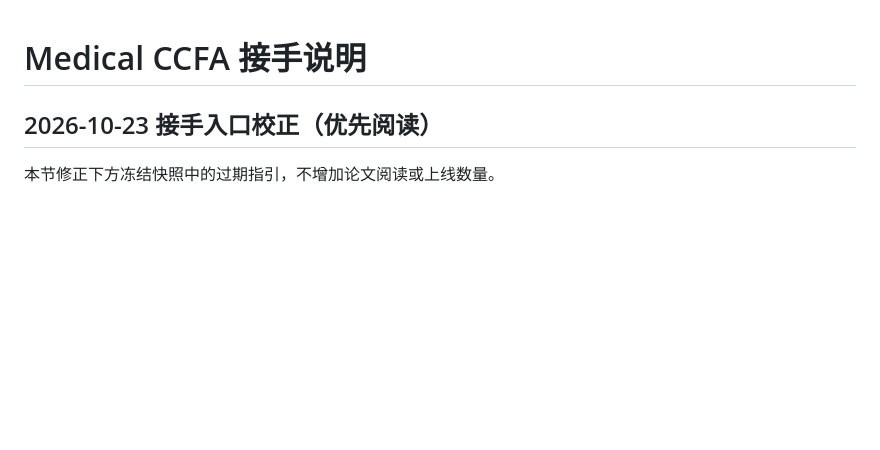
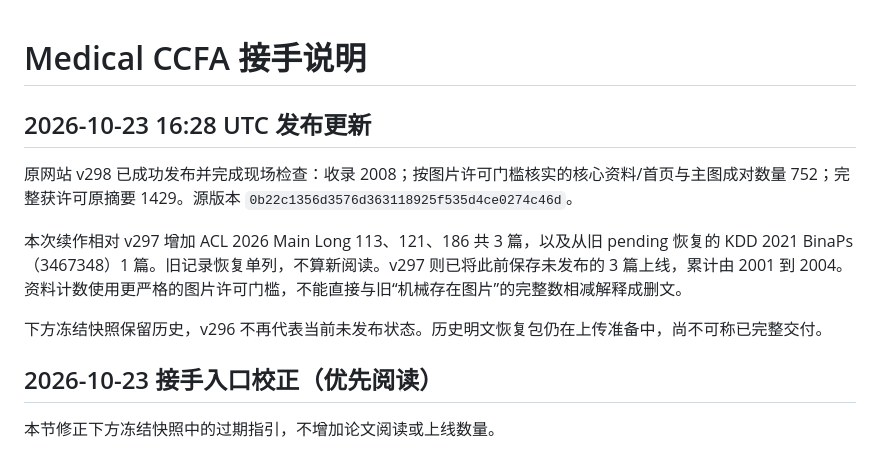
Before and after one commit to Bean-Young/Awesome-Medical-CCFA, a Markdown page: handoff/2026-10-23/START_HERE.md, the part around the change. Drawn GitHub-style; blank space fills up the shorter version.

Commit message:
Record verified v298 publication and distinguish pending restoration

```diff
--- a/handoff/2026-10-23/START_HERE.md
+++ b/handoff/2026-10-23/START_HERE.md
@@ -1,4 +1,12 @@
 # Medical CCFA 接手说明
+
+## 2026-10-23 16:28 UTC 发布更新
+
+原网站 v298 已成功发布并完成现场检查：收录 2008；按图片许可门槛核实的核心资料/首页与主图成对数量 752；完整获许可原摘要 1429。源版本 `0b22c1356d3576d363118925f535d4ce0274c46d`。
+
+本次续作相对 v297 增加 ACL 2026 Main Long 113、121、186 共 3 篇，以及从旧 pending 恢复的 KDD 2021 BinaPs（3467348）1 篇。旧记录恢复单列，不算新阅读。v297 则已将此前保存未发布的 3 篇上线，累计由 2001 到 2004。资料计数使用更严格的图片许可门槛，不能直接与旧“机械存在图片”的完整数相减解释成删文。
+
+下方冻结快照保留历史，v296 不再代表当前未发布状态。历史明文恢复包仍在上传准备中，尚不可称已完整交付。
 
 ## 2026-10-23 接手入口校正（优先阅读）
 
```
